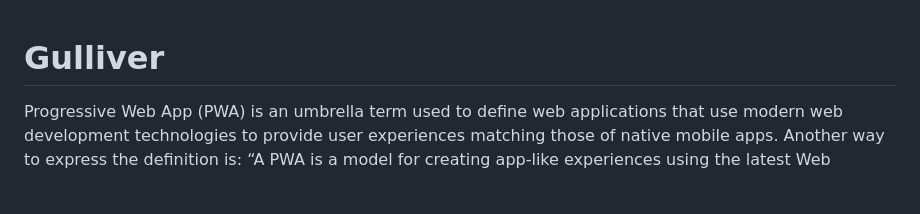
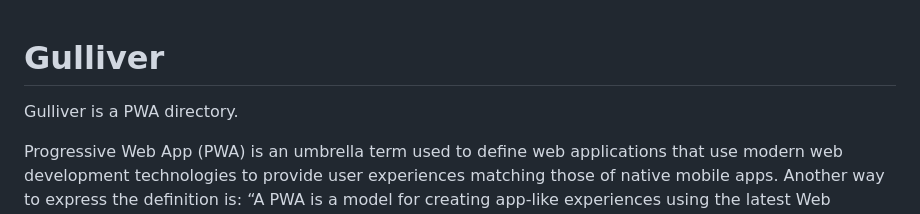
Before and after one commit to GoogleChromeLabs/gulliver, a Markdown page: README.md, the part around the change printed below. Rendered like a GitHub page; blank space fills up the shorter version.

Commit message:
Improve README contents (cont.)

```diff
--- a/README.md
+++ b/README.md
@@ -1,4 +1,6 @@
 # Gulliver
+
+Gulliver is a PWA directory.
 
 Progressive Web App (PWA) is an umbrella term used to define web applications that use modern web development technologies to provide user experiences matching those of native mobile apps. Another way to express the definition is: “A PWA is a model for creating app-like experiences using the latest Web Technologies progressively”.  The progressive  aspect indicates that the apps will provide progressively-enhanced user experiences as new and more advanced features become available in the platforms they run on.
 
```
Also changed, not shown: other parts of README.md (+4 -2 lines), img/Gulliver-details-one.png (deleted), img/Gulliver-details-two.png (deleted), img/gulliver-details-one.png (added), img/gulliver-details-two.png (added), img/gulliver-landing-page.png (added), img/pwa-directory-snapshot.png (deleted).
